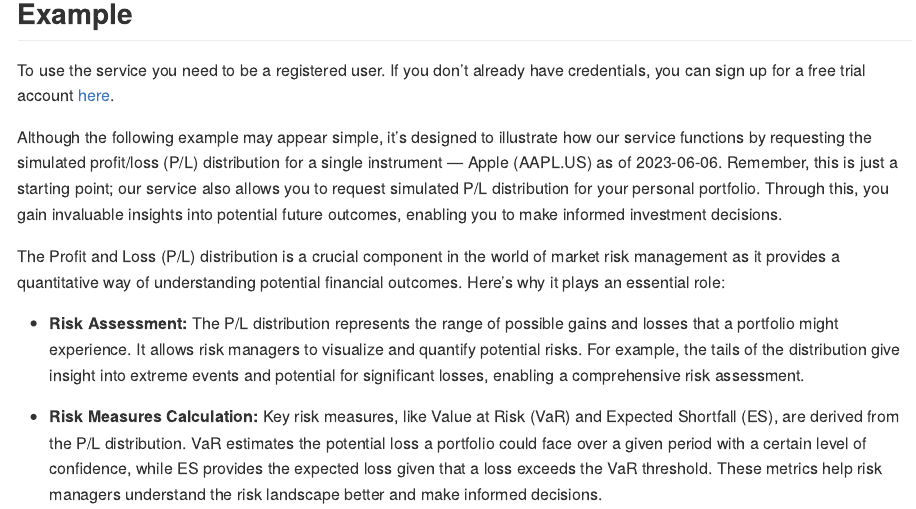
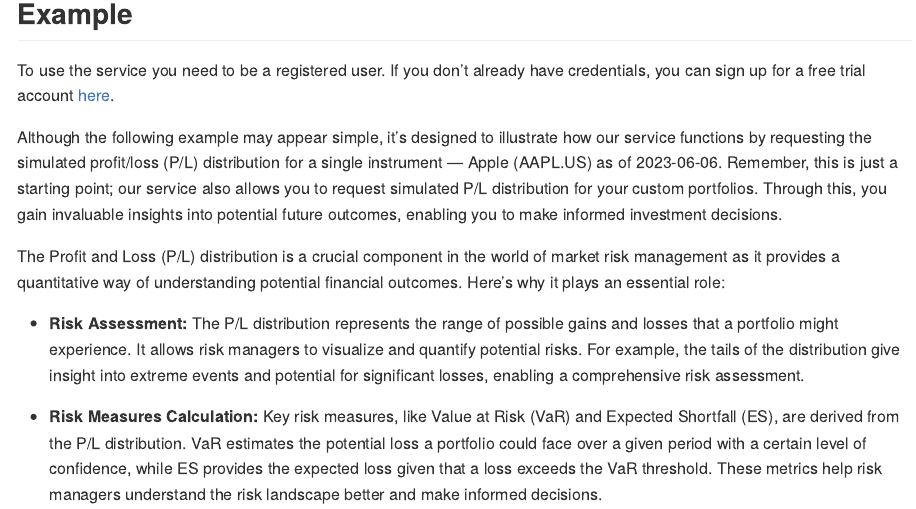
Before and after one commit to EnvisionRisk/EnvisionRiskRaaS, an R Markdown document (README.Rmd): the page in a window 1100 px wide, from 760 px down. The pictures show the output file README.md that the author committed with the source, drawn offline in the style of GitHub.

Commit message:
readme updated

```diff
--- a/README.Rmd
+++ b/README.Rmd
@@ -41,7 +41,7 @@ devtools::install_github("EnvisionRisk/EnvisionRiskRaaS")
 To use the service you need to be a registered user. If you don't already have credentials,
 you can sign up for a free trial account [here](https://envisionrisk.shinyapps.io/user_management).
 
-Although the following example may appear simple, it's designed to illustrate how our service functions by requesting the simulated profit/loss (P/L) distribution for a single instrument — Apple (AAPL.US) as of `r as.Date(Sys.Date(), format = "%Y-%h-%d")`. Remember, this is just a starting point; our service also allows you to request simulated P/L distribution for your personal portfolio. Through this, you gain invaluable insights into potential future outcomes, enabling you to make informed investment decisions.
+Although the following example may appear simple, it's designed to illustrate how our service functions by requesting the simulated profit/loss (P/L) distribution for a single instrument — Apple (AAPL.US) as of `r as.Date(Sys.Date(), format = "%Y-%h-%d")`. Remember, this is just a starting point; our service also allows you to request simulated P/L distribution for your custom portfolios. Through this, you gain invaluable insights into potential future outcomes, enabling you to make informed investment decisions.
 
 The Profit and Loss (P/L) distribution is a crucial component in the world of market risk management as it provides a quantitative way of understanding potential financial outcomes. Here's why it plays an essential role:
 
```
Also changed, not shown: README.md.
